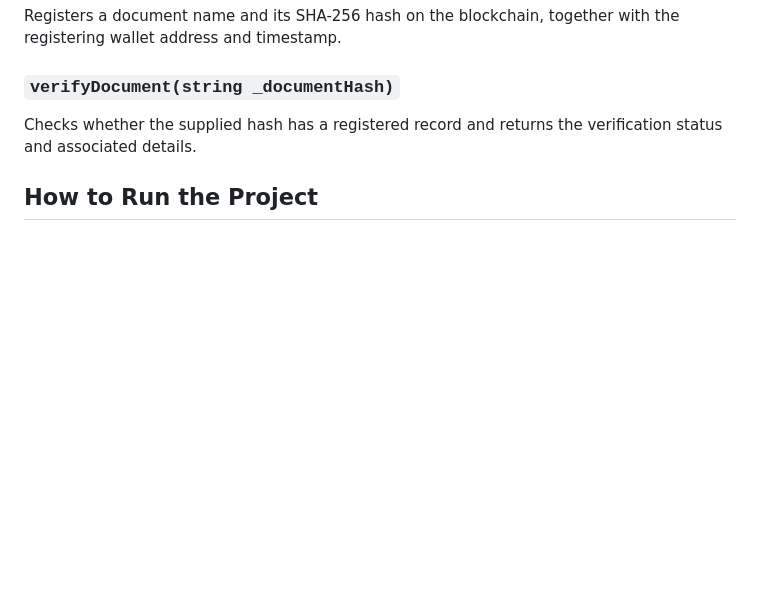
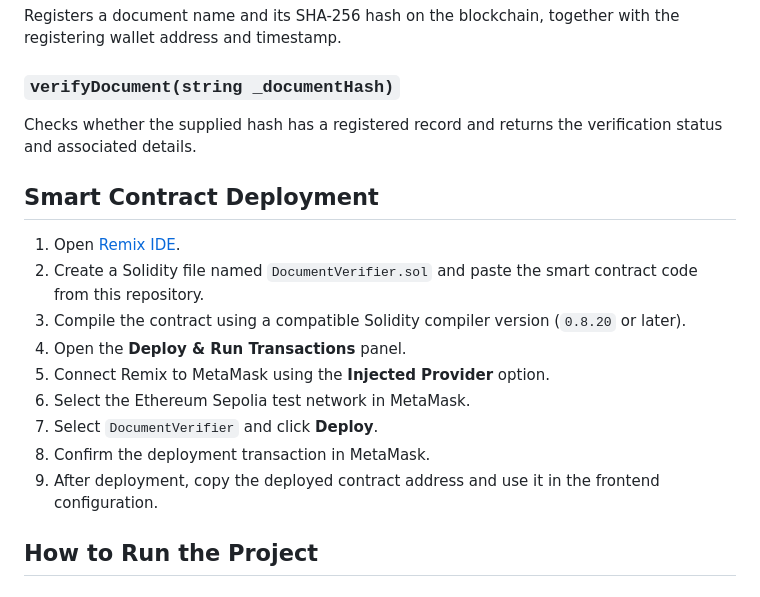
Before and after one commit to anainashaiju/BlockProof, a Markdown page: README.md, the part around the change. Drawn GitHub-style; blank space fills up the shorter version.

```diff
--- a/README.md
+++ b/README.md
@@ -57,6 +57,18 @@ Registers a document name and its SHA-256 hash on the blockchain, together with
 
 Checks whether the supplied hash has a registered record and returns the verification status and associated details.
 
+## Smart Contract Deployment
+
+1. Open [Remix IDE](https://remix.ethereum.org/).
+2. Create a Solidity file named `DocumentVerifier.sol` and paste the smart contract code from this repository.
+3. Compile the contract using a compatible Solidity compiler version (`0.8.20` or later).
+4. Open the **Deploy & Run Transactions** panel.
+5. Connect Remix to MetaMask using the **Injected Provider** option.
+6. Select the Ethereum Sepolia test network in MetaMask.
+7. Select `DocumentVerifier` and click **Deploy**.
+8. Confirm the deployment transaction in MetaMask.
+9. After deployment, copy the deployed contract address and use it in the frontend configuration.
+
 ## How to Run the Project
 
 ### Prerequisites
```
